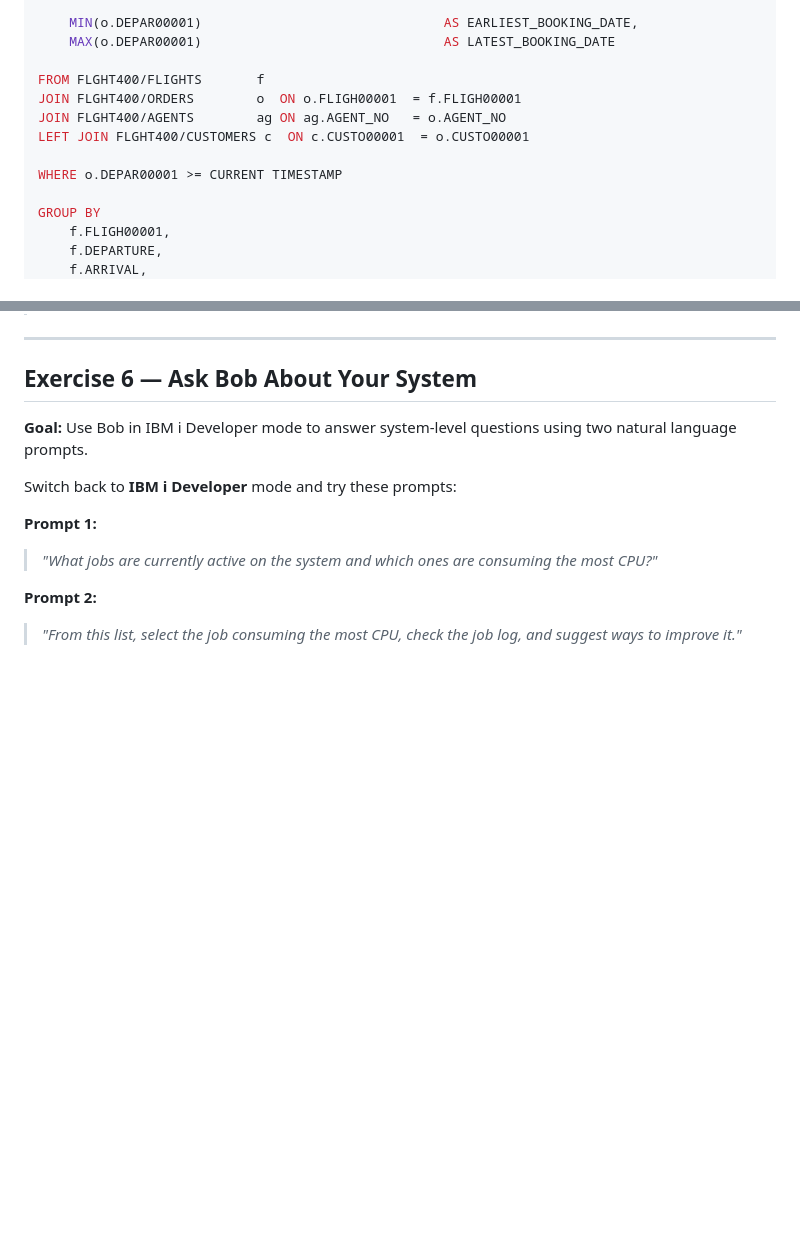
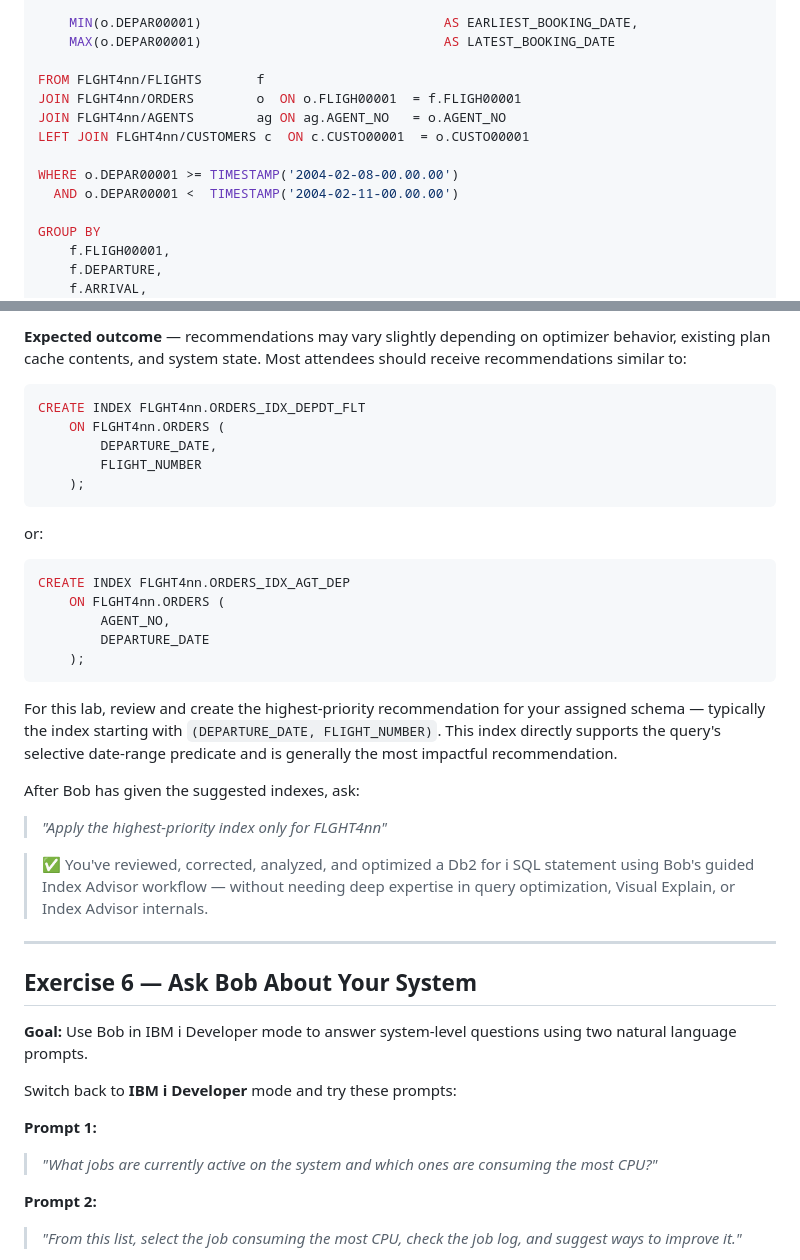
Before and after one commit to bmarolleau/flight400-demo, a Markdown page: README.md, 2 parts joined by grey strips. Rendered like a GitHub page; blank space fills up the shorter version.

````diff
--- a/README.md
+++ b/README.md
@@ -716,12 +720,13 @@ SELECT
     MIN(o.DEPAR00001)                               AS EARLIEST_BOOKING_DATE,
     MAX(o.DEPAR00001)                               AS LATEST_BOOKING_DATE
 
-FROM FLGHT400/FLIGHTS       f
-JOIN FLGHT400/ORDERS        o  ON o.FLIGH00001  = f.FLIGH00001
-JOIN FLGHT400/AGENTS        ag ON ag.AGENT_NO   = o.AGENT_NO
-LEFT JOIN FLGHT400/CUSTOMERS c  ON c.CUSTO00001  = o.CUSTO00001
+FROM FLGHT4nn/FLIGHTS       f
+JOIN FLGHT4nn/ORDERS        o  ON o.FLIGH00001  = f.FLIGH00001
+JOIN FLGHT4nn/AGENTS        ag ON ag.AGENT_NO   = o.AGENT_NO
+LEFT JOIN FLGHT4nn/CUSTOMERS c  ON c.CUSTO00001  = o.CUSTO00001
 
-WHERE o.DEPAR00001 >= CURRENT TIMESTAMP
+WHERE o.DEPAR00001 >= TIMESTAMP('2004-02-08-00.00.00')
+  AND o.DEPAR00001 <  TIMESTAMP('2004-02-11-00.00.00')
 
 GROUP BY
     f.FLIGH00001,
@@ -779,3 +815,30 @@ Bob will:
+**Expected outcome** — recommendations may vary slightly depending on optimizer behavior, existing plan cache contents, and system state. Most attendees should receive recommendations similar to:
+
+```sql
+CREATE INDEX FLGHT4nn.ORDERS_IDX_DEPDT_FLT
+    ON FLGHT4nn.ORDERS (
+        DEPARTURE_DATE,
+        FLIGHT_NUMBER
+    );
+```
+
+or:
+
+```sql
+CREATE INDEX FLGHT4nn.ORDERS_IDX_AGT_DEP
+    ON FLGHT4nn.ORDERS (
+        AGENT_NO,
+        DEPARTURE_DATE
+    );
+```
+
+For this lab, review and create the highest-priority recommendation for your assigned schema — typically the index starting with `(DEPARTURE_DATE, FLIGHT_NUMBER)`. This index directly supports the query's selective date-range predicate and is generally the most impactful recommendation.
+
+After Bob has given the suggested indexes, ask:
+
+> *"Apply the highest-priority index only for FLGHT4nn"*
+
+> ✅ You've reviewed, corrected, analyzed, and optimized a Db2 for i SQL statement using Bob's guided Index Advisor workflow — without needing deep expertise in query optimization, Visual Explain, or Index Advisor internals.
 
 ---
 
````
Also changed, not shown: other parts of README.md (+61 -26 lines).
